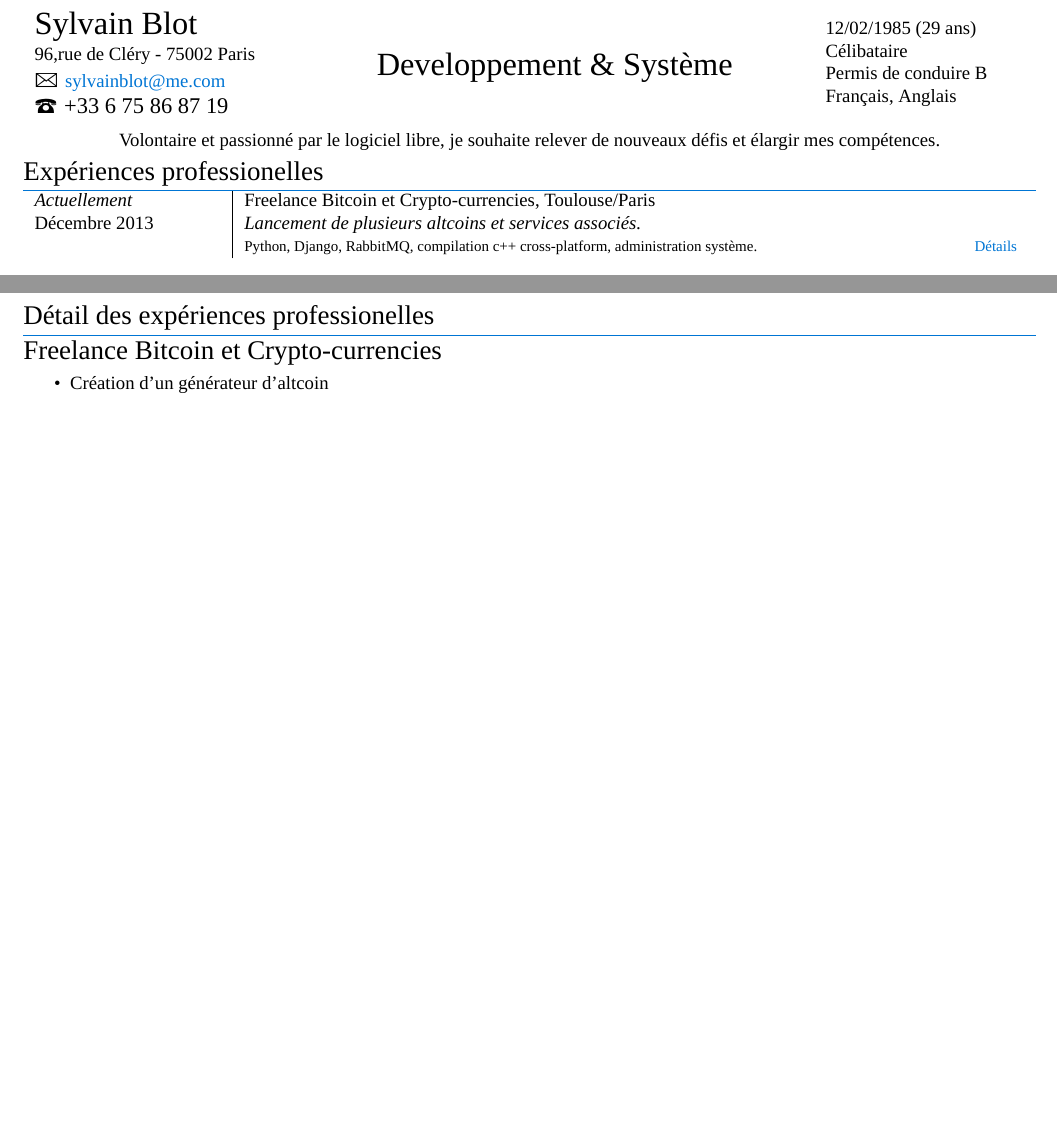
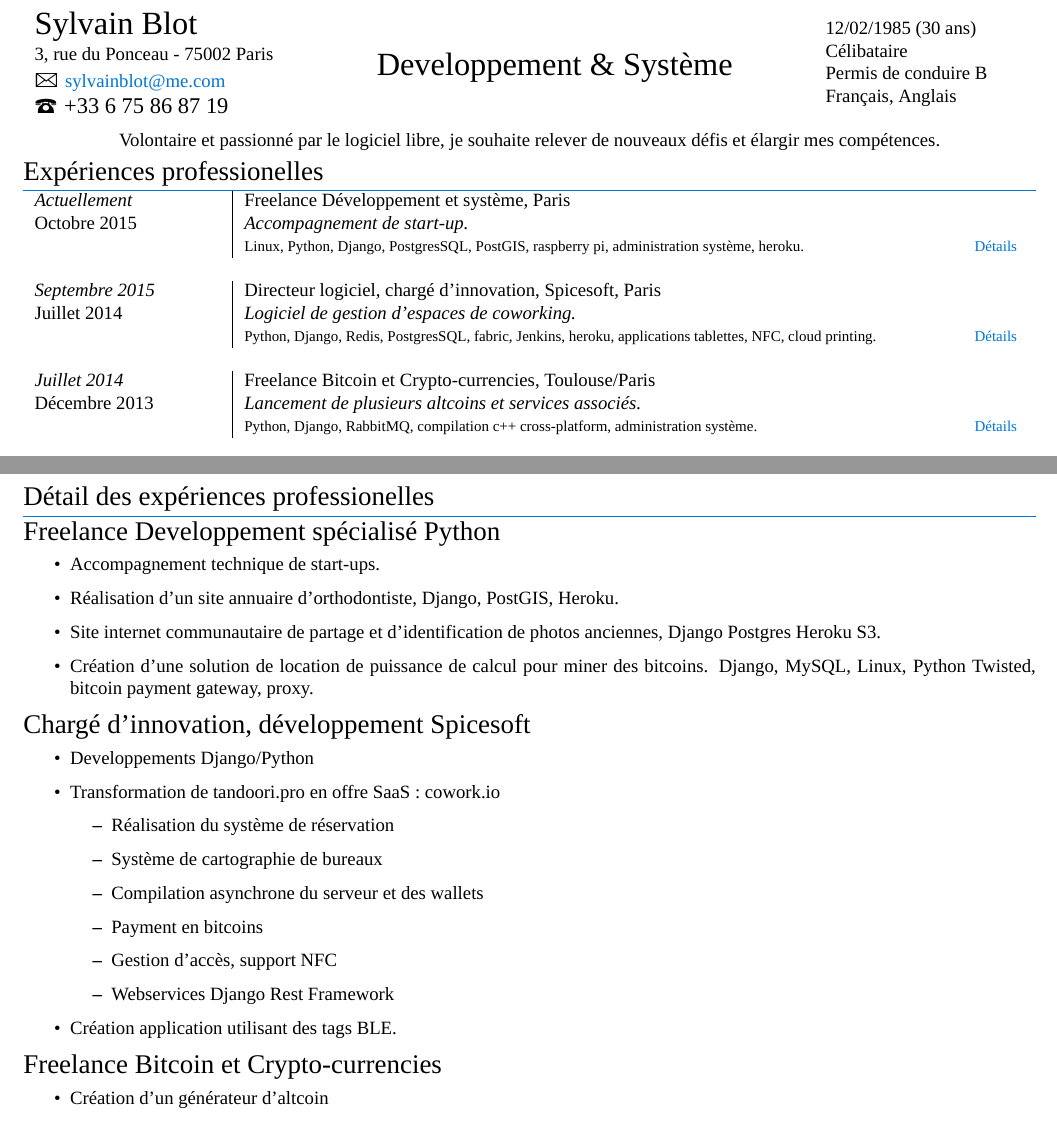
Before and after one commit to sylvainblot/resume, a LaTeX CV (resume_fr.tex): two parts of pages 1 and 2 of 4 before the commit and two parts of pages 1 and 3 of 6 after it, joined at a grey line, cut so that both start at the same text, the shorter picture padded with empty space. Compiled offline with XeLaTeX; a missing font is replaced by an installed copy or a similar font.

Commit message:
add spicesoft

```diff
--- a/resume_fr.tex
+++ b/resume_fr.tex
@@ -63,7 +63,7 @@
 
 
 \begin{tabular}[T]{p{6cm}p{8cm}p{6cm}}
- \LARGE{\textsc{Sylvain Blot}} \newline \normalsize{\textsc{96,rue de Cléry - 75002 Paris}} \newline \Large{\Letter} \normalsize{\href{mailto:sylvainblot@me.com}{sylvainblot@me.com}} \newline \Large{\Telefon} \large{+33 6 75 86 87 19} & \LARGE{ \textsc{\newline Developpement \& Système}} &\normalsize{\textsc{12/02/1985 (29 ans)}} \newline \normalsize{\textsc{Célibataire}} \newline \normalsize{\textsc{Permis de conduire B}} \newline \normalsize{\textsc{Français, Anglais}} %&\parbox[c]{1em}{\includegraphics[width=0.20\textwidth,angle=0]{sylvain.jpg} }
+ \LARGE{\textsc{Sylvain Blot}} \newline \normalsize{\textsc{3, rue du Ponceau - 75002 Paris}} \newline \Large{\Letter} \normalsize{\href{mailto:sylvainblot@me.com}{sylvainblot@me.com}} \newline \Large{\Telefon} \large{+33 6 75 86 87 19} & \LARGE{ \textsc{\newline Developpement \& Système}} &\normalsize{\textsc{12/02/1985 (30 ans)}} \newline \normalsize{\textsc{Célibataire}} \newline \normalsize{\textsc{Permis de conduire B}} \newline \normalsize{\textsc{Français, Anglais}} %&\parbox[c]{1em}{\includegraphics[width=0.20\textwidth,angle=0]{sylvain.jpg} }
 \end{tabular}
 %--------------------SECTIONS-----------------------------------
 %Section: Work Experience at the top
@@ -77,7 +77,13 @@ Volontaire et passionné par le logiciel libre, je souhaite relever de nouveaux
 \begin{tabular}{p{3,5cm}|p{14,5cm}}
 
 %Bitcoins
-	\emph{Actuellement} & \textsc{Freelance Bitcoin et Crypto-currencies}, Toulouse/Paris \\\textsc{Décembre 2013}&\emph{Lancement de plusieurs altcoins et services associés.}\\&\footnotesize{Python, Django, RabbitMQ, compilation c++ cross-platform, administration système.\hyperlink{bitcoin}{\hfill \footnotesize Détails}}\\\multicolumn{2}{c}{} \\
+	\emph{Actuellement} & \textsc{Freelance Développement et système}, Paris \\\textsc{Octobre 2015}&\emph{Accompagnement de start-up.}\\&\footnotesize{Linux, Python, Django, PostgresSQL, PostGIS, raspberry pi, administration système, heroku.\hyperlink{freelance}{\hfill \footnotesize Détails}}\\\multicolumn{2}{c}{} \\
+
+%Bitcoins
+	\emph{Septembre 2015} & \textsc{Directeur logiciel, chargé d'innovation, Spicesoft}, Paris \\\textsc{Juillet 2014}&\emph{Logiciel de gestion d'espaces de coworking.}\\&\footnotesize{Python, Django, Redis, PostgresSQL, fabric, Jenkins, heroku, applications tablettes, NFC, cloud printing.\hyperlink{spicesoft}{\hfill \footnotesize Détails}}\\\multicolumn{2}{c}{} \\
+
+%Bitcoins
+	\emph{Juillet 2014} & \textsc{Freelance Bitcoin et Crypto-currencies}, Toulouse/Paris \\\textsc{Décembre 2013}&\emph{Lancement de plusieurs altcoins et services associés.}\\&\footnotesize{Python, Django, RabbitMQ, compilation c++ cross-platform, administration système.\hyperlink{bitcoin}{\hfill \footnotesize Détails}}\\\multicolumn{2}{c}{} \\
 
 %Buybox
 	\emph{Novembre 2013} & \textsc{Responsable informatique, Buybox}, Toulouse \\\textsc{Octobre 2013}&\emph{Solution de paiement en ligne à plusieurs \href{https://www.buybox.net/}{https://www.buybox.net/}.}\\&\footnotesize{Migration des serveurs vers le cloud AWS (Amazon Web Services). Architecture, Monitoring, Sauvegarde.\hyperlink{buybox}{\hfill \footnotesize Détails}}\\\multicolumn{2}{c}{} \\
@@ -133,6 +139,34 @@ Volontaire et passionné par le logiciel libre, je souhaite relever de nouveaux
 
 \newpage
 \section{Détail des expériences professionelles}
+
+\subsection{Freelance Developpement spécialisé Python}
+
+\begin{itemize}
+	\item \hypertarget{freelance}Accompagnement technique de start-ups.
+	\item Réalisation d'un site annuaire d'orthodontiste, Django, PostGIS, Heroku.
+	\item Site internet communautaire de partage et d'identification de photos anciennes, Django Postgres Heroku S3.
+	\item Création d'une solution de location de puissance de calcul pour miner des bitcoins. Django, MySQL, Linux, Python Twisted, bitcoin payment gateway, proxy.
+\end{itemize}
+
+\subsection{Chargé d'innovation, développement \textsc{Spicesoft}}
+
+\begin{itemize}
+	\item \hypertarget{spicesoft}Developpements Django/Python
+	\item Transformation de tandoori.pro en offre SaaS : cowork.io
+	\begin{itemize}
+		\item Réalisation du système de réservation
+		\item Système de cartographie de bureaux
+		\item Compilation asynchrone du serveur et des wallets
+		\item Payment en bitcoins
+		\item Gestion d'accès, support NFC
+		\item Webservices Django Rest Framework
+	\end{itemize}
+	\item Création application utilisant des tags BLE.
+
+\end{itemize}
+
+
 \subsection{Freelance Bitcoin et Crypto-currencies}
 
 \begin{itemize}
```
Also changed, not shown: resume_en.tex (+1 -1 lines), resume_fr.tex (4 more changed lines).
